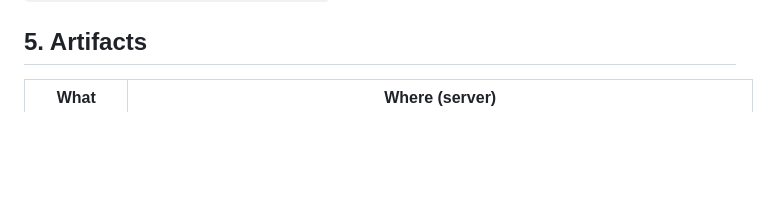
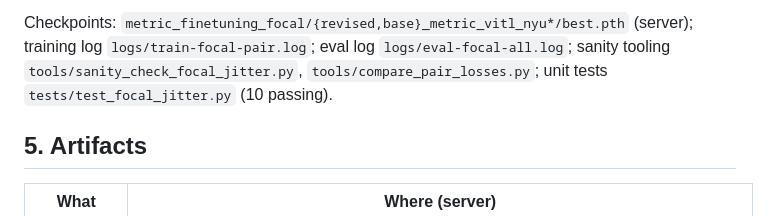
Before and after one commit to maghasemzadeh/MDE-plus-Intrinsic-matrix, a Markdown page: REPORT_INTRINSICS_EXPERIMENT.md, the part around one of its changes. Drawn GitHub-style; blank space fills up the shorter version.

```diff
--- a/REPORT_INTRINSICS_EXPERIMENT.md
+++ b/REPORT_INTRINSICS_EXPERIMENT.md
@@ -263,3 +351,9 @@ baseline `nyu_METRIC_baseline_hypersim_vitl.json`.
+Checkpoints: `metric_finetuning_focal/{revised,base}_metric_vitl_nyu*/best.pth`
+(server); training log `logs/train-focal-pair.log`; eval log
+`logs/eval-focal-all.log`; sanity tooling
+`tools/sanity_check_focal_jitter.py`, `tools/compare_pair_losses.py`;
+unit tests `tests/test_focal_jitter.py` (10 passing).
+
 ## 5. Artifacts
 
 | What | Where (server) |
```
Also changed, not shown: other parts of REPORT_INTRINSICS_EXPERIMENT.md (+88 -0 lines).
